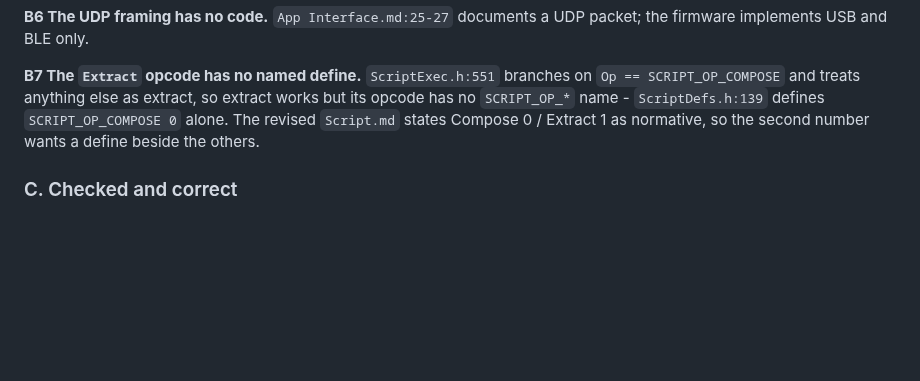
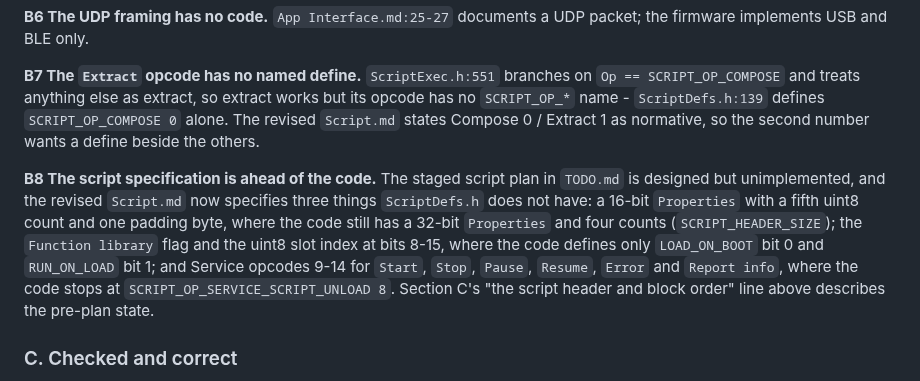
Before and after one commit to AkyirrDFaux/tamu, a Markdown page: Issues.md, the part around the change. GitHub-like rendering; blank space fills up the shorter version.

Commit message:
Issues: B8 - the script spec is ahead of the code

```diff
--- a/Issues.md
+++ b/Issues.md
@@ -93,6 +93,15 @@ implements USB and BLE only.
 `SCRIPT_OP_*` name - `ScriptDefs.h:139` defines `SCRIPT_OP_COMPOSE 0` alone. The revised `Script.md`
 states Compose 0 / Extract 1 as normative, so the second number wants a define beside the others.
 
+**B8 The script specification is ahead of the code.** The staged script plan in `TODO.md` is designed but
+unimplemented, and the revised `Script.md` now specifies three things `ScriptDefs.h` does not have: a 16-bit
+`Properties` with a fifth uint8 count and one padding byte, where the code still has a 32-bit `Properties`
+and four counts (`SCRIPT_HEADER_SIZE`); the `Function library` flag and the uint8 slot index at bits 8-15,
+where the code defines only `LOAD_ON_BOOT` bit 0 and `RUN_ON_LOAD` bit 1; and Service opcodes 9-14 for
+`Start`, `Stop`, `Pause`, `Resume`, `Error` and `Report info`, where the code stops at
+`SCRIPT_OP_SERVICE_SCRIPT_UNLOAD 8`. Section C's "the script header and block order" line above describes
+the pre-plan state.
+
 ### C. Checked and correct
 
 The command ID table matches every service and the code constants. The Bootloader packet layouts, the
```
